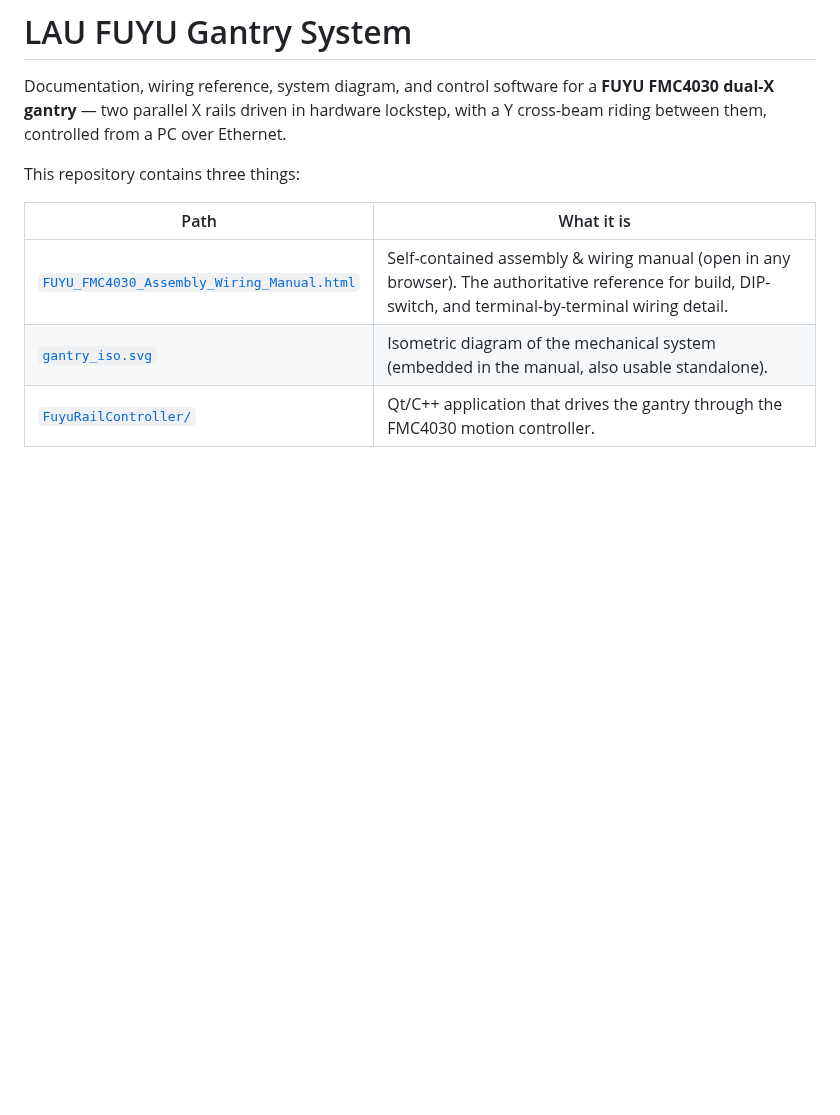
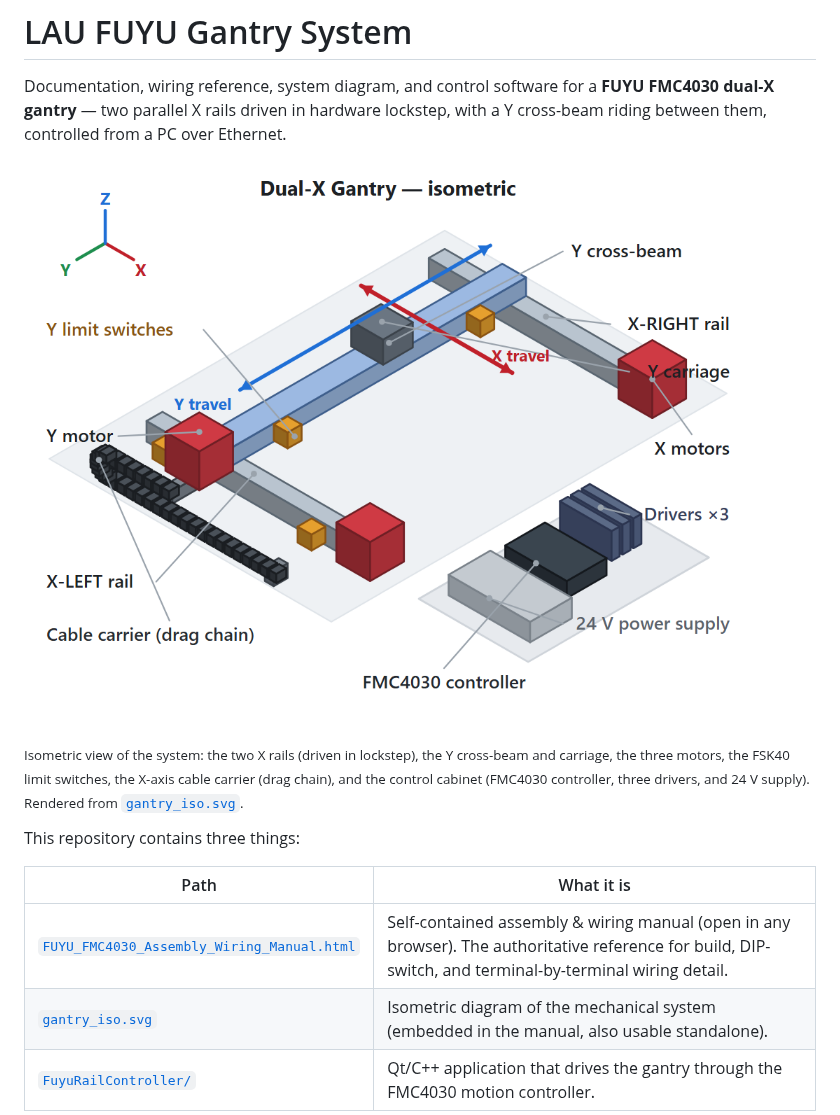
Before and after one commit to drhalftone/LAUFUYUGantrySystem, a Markdown page: README.md, the part around the change. Drawn GitHub-style; pictures changed too: docs/gantry_iso.png (added); blank space fills up the shorter version.

Commit message:
Add rendered system diagram figure to README
Rasterize gantry_iso.svg to docs/gantry_iso.png and embed it near the top
of the README with a descriptive caption.

Co-Authored-By: Claude Opus 4.8 (1M context) <noreply@anthropic.com>

```diff
--- a/README.md
+++ b/README.md
@@ -3,6 +3,13 @@
 Documentation, wiring reference, system diagram, and control software for a **FUYU
 FMC4030 dual-X gantry** — two parallel X rails driven in hardware lockstep, with a Y
 cross-beam riding between them, controlled from a PC over Ethernet.
+
+![Isometric diagram of the dual-X gantry](docs/gantry_iso.png)
+
+<sub>Isometric view of the system: the two X rails (driven in lockstep), the Y cross-beam
+and carriage, the three motors, the FSK40 limit switches, the X-axis cable carrier (drag
+chain), and the control cabinet (FMC4030 controller, three drivers, and 24 V supply).
+Rendered from [`gantry_iso.svg`](gantry_iso.svg).</sub>
 
 This repository contains three things:
 
```
